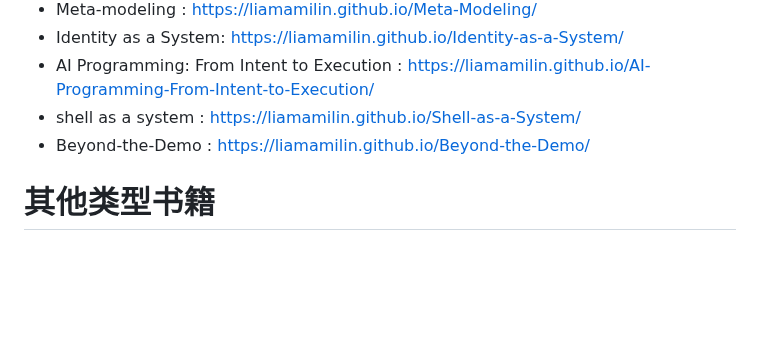
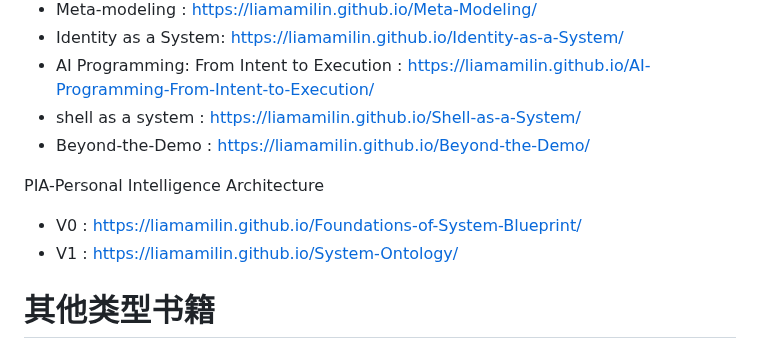
Before and after one commit to liamamilin/Some-Project, a Markdown page: 个人重要/****** 我的书.md, the part around the change. Rendered like a GitHub page; blank space fills up the shorter version.

```diff
--- a/个人重要/****** 我的书.md
+++ b/个人重要/****** 我的书.md
@@ -128,6 +128,12 @@ LLM & agent
 - shell as a system : https://liamamilin.github.io/Shell-as-a-System/
 - Beyond-the-Demo : https://liamamilin.github.io/Beyond-the-Demo/
 
+PIA-Personal Intelligence Architecture
+- V0 :  https://liamamilin.github.io/Foundations-of-System-Blueprint/
+- V1 :  https://liamamilin.github.io/System-Ontology/
+
+
+
 # 其他类型书籍
 
 - https://liamamilin.github.io/English-for-Reality/
```
